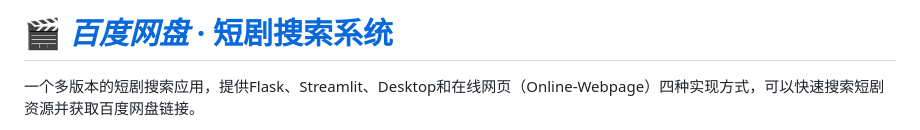
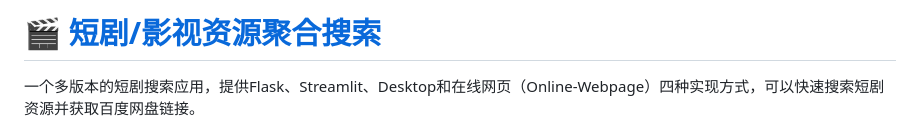
Before and after one commit to SELFEMO/ShortDramaSearch, a Markdown page: README.md, the part around the change. Drawn GitHub-style.

```diff
--- a/README.md
+++ b/README.md
@@ -1,4 +1,4 @@
-# 🎬 [***百度网盘*** · 短剧搜索系统](https://github.com/SELFEMO/ShortDramaSearch)
+# 🎬 [短剧/影视资源聚合搜索](https://github.com/SELFEMO/ShortDramaSearch)
 
 一个多版本的短剧搜索应用，提供Flask、Streamlit、Desktop和在线网页（Online-Webpage）四种实现方式，可以快速搜索短剧资源并获取百度网盘链接。
 
```
